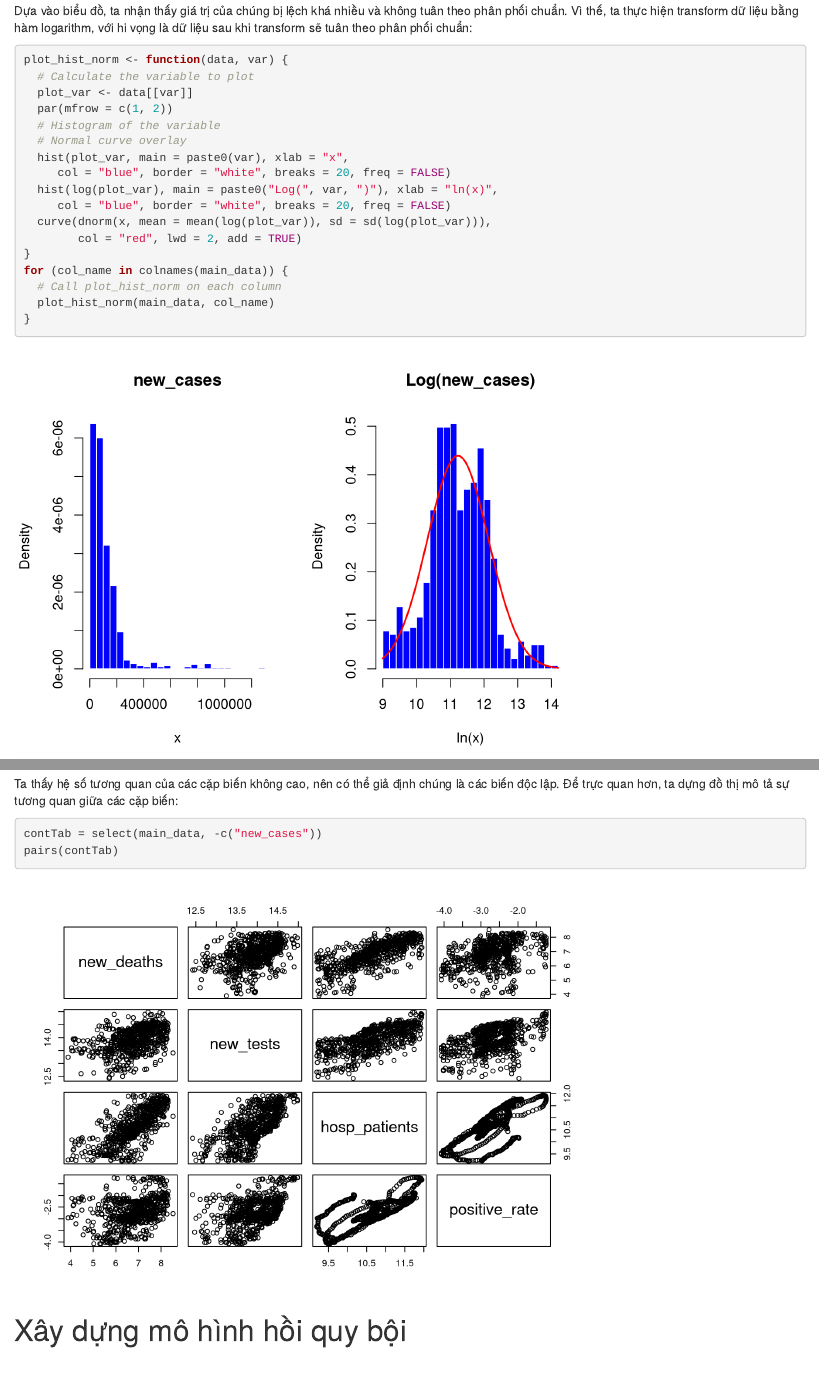
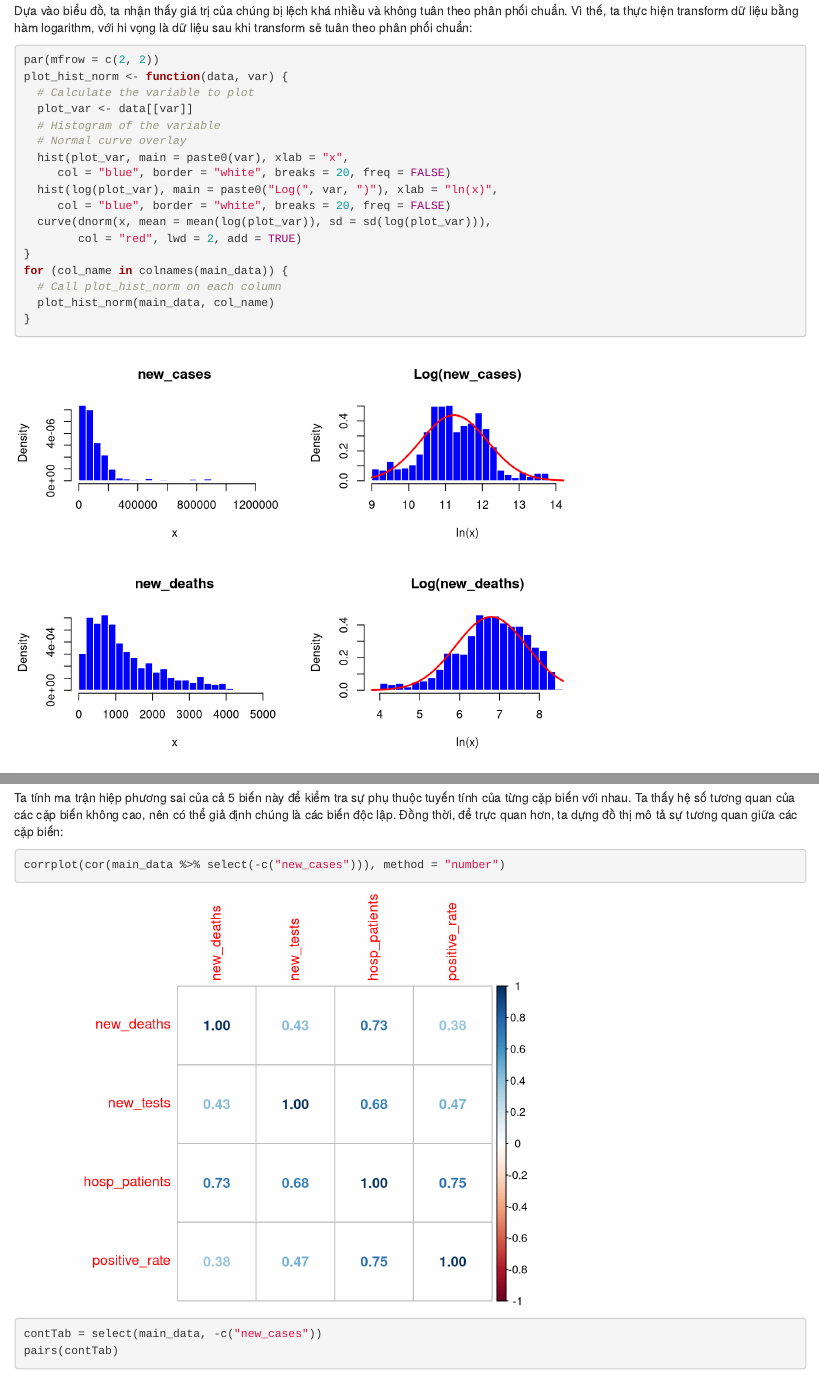
Before and after one commit to HaoPham23/Covid-19-Data-Analysis, an R Markdown document (data/code.Rmd): the page in a window 1100 px wide, from 3350 px down, and a second part further down, joined at a grey line. Rendered offline with R 4.5, knitr and Pandoc, with nearby package versions.

Commit message:
Shrinking

````diff
--- a/data/code.Rmd
+++ b/data/code.Rmd
@@ -62,10 +62,10 @@ paged_table(as.data.frame(stat_table))
 Dựa vào biểu đồ, ta nhận thấy giá trị của chúng bị lệch khá nhiều và không tuân theo phân phối chuẩn. Vì thế, ta thực hiện transform dữ liệu bằng hàm logarithm, với hi vọng là dữ liệu sau khi transform sẽ tuân theo phân phối chuẩn:
 
 ```{r}
+par(mfrow = c(2, 2))
 plot_hist_norm <- function(data, var) {
   # Calculate the variable to plot
   plot_var <- data[[var]]
-  par(mfrow = c(1, 2))
   # Histogram of the variable
   # Normal curve overlay
   hist(plot_var, main = paste0(var), xlab = "x",
@@ -98,15 +98,10 @@ paged_table(as.data.frame(stat_table))
 ### Thống kê đa biến
 
 Ta tính ma trận hiệp phương sai của cả 5 biến này để kiểm tra sự phụ thuộc tuyến tính của từng cặp biến với nhau.
-
+Ta thấy hệ số tương quan của các cặp biến không cao, nên có thể giả định chúng là các biến độc lập.
+Đồng thời, để trực quan hơn, ta dựng đồ thị mô tả sự tương quan giữa các cặp biến:
 ```{r}
 corrplot(cor(main_data %>% select(-c("new_cases"))), method = "number")
-```
-
-Ta thấy hệ số tương quan của các cặp biến không cao, nên có thể giả định chúng là các biến độc lập.
-Để trực quan hơn, ta dựng đồ thị mô tả sự tương quan giữa các cặp biến:
-
-```{r}
 contTab = select(main_data, -c("new_cases"))
 pairs(contTab)
 ```
````
Also changed, not shown: data/code.Rmd (7 more changed lines).
